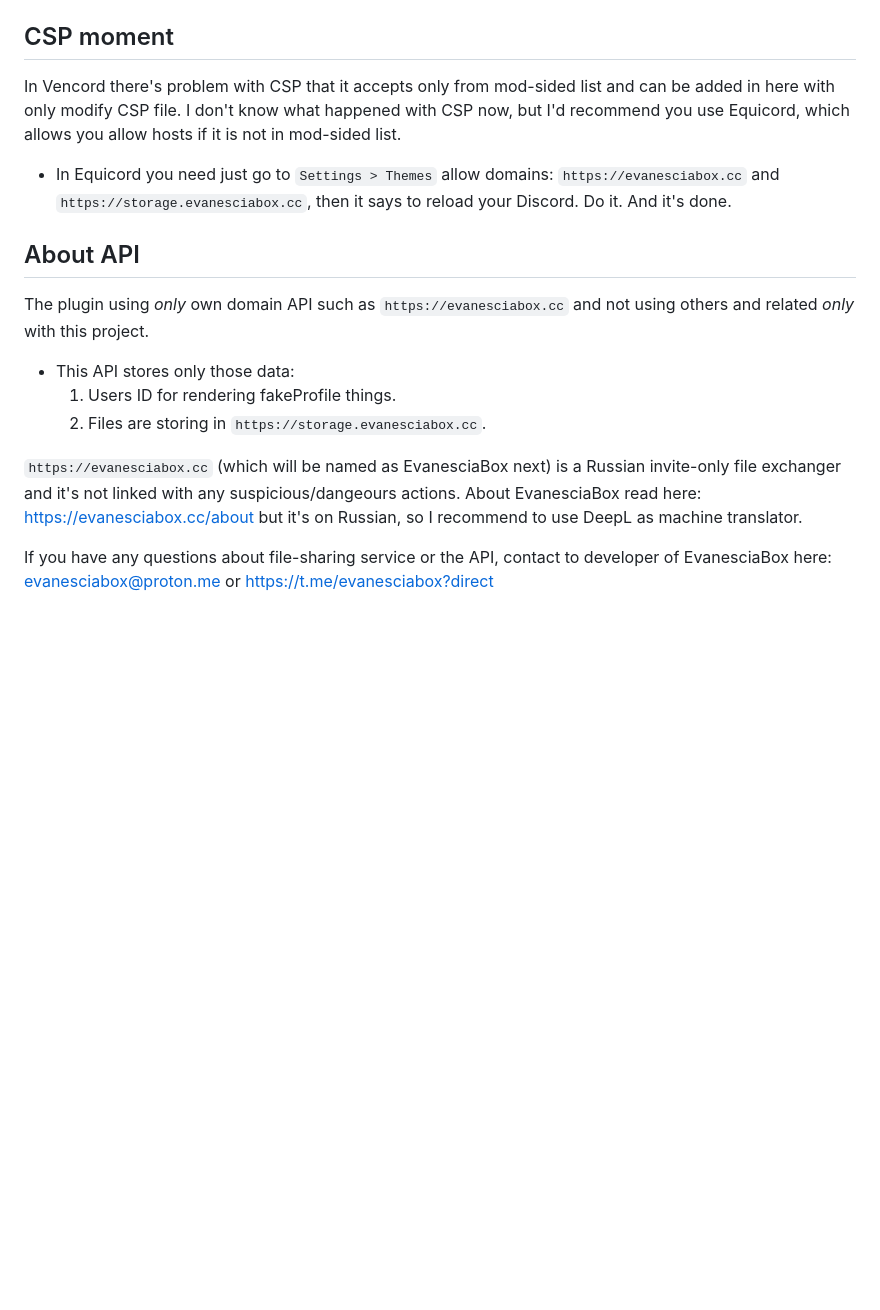
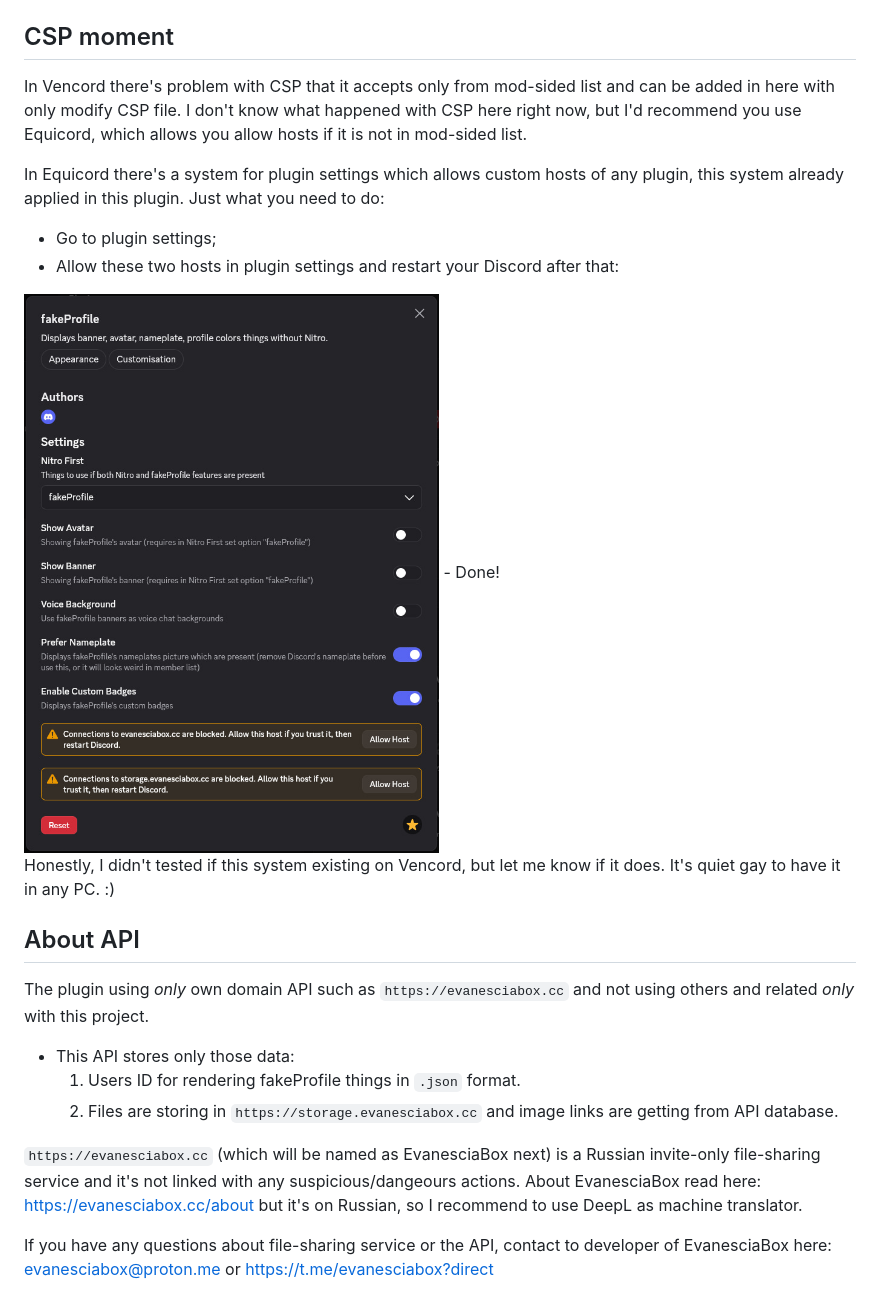
Before and after one commit to evanesciabox/fakeProfile, a Markdown page: README.md, the part around one of its changes. Drawn GitHub-style; pictures changed too: docs/imgs/plugin_settings_csp.jpg (added); blank space fills up the shorter version.

Commit message:
README: CSP moment rewrite, some changes

```diff
--- a/README.md
+++ b/README.md
@@ -58,17 +57,23 @@ Remember that developer of this userplugin will not do PR to Vencord or Equicord
 You need to join this [Discord server](https://discord.gg/bXRmrt7E38) and go to `#commands` channel to request something of these things.
 
 ## CSP moment
-In Vencord there's problem with CSP that it accepts only from mod-sided list and can be added in here with only modify CSP file. I don't know what happened with CSP now, but I'd recommend you use Equicord, which allows you allow hosts if it is not in mod-sided list.
+In Vencord there's problem with CSP that it accepts only from mod-sided list and can be added in here with only modify CSP file. I don't know what happened with CSP here right now, but I'd recommend you use Equicord, which allows you allow hosts if it is not in mod-sided list.
 
-- In Equicord you need just go to `Settings > Themes` allow domains: `https://evanesciabox.cc` and `https://storage.evanesciabox.cc`, then it says to reload your Discord. Do it. And it's done.
+In Equicord there's a system for plugin settings which allows custom hosts of any plugin, this system already applied in this plugin. Just what you need to do:
+- Go to plugin settings;
+- Allow these two hosts in plugin settings and restart your Discord after that:
+<img src="./docs/imgs/plugin_settings_csp.jpg" height="565" alt="Just go to plugin settings and you'll see by yourself the yellow window alert..." />
+- Done!
+
+Honestly, I didn't tested if this system existing on Vencord, but let me know if it does. It's quiet gay to have it in any PC. :)
 
 ## About API
 The plugin using *only* own domain API such as `https://evanesciabox.cc` and not using others and related *only* with this project.
 
 - This API stores only those data:
-    1. Users ID for rendering fakeProfile things.
-    2. Files are storing in `https://storage.evanesciabox.cc`.
+    1. Users ID for rendering fakeProfile things in `.json` format.
+    2. Files are storing in `https://storage.evanesciabox.cc` and image links are getting from API database.
 
-`https://evanesciabox.cc` (which will be named as EvanesciaBox next) is a Russian invite-only file exchanger and it's not linked with any suspicious/dangeours actions. About EvanesciaBox read here: https://evanesciabox.cc/about but it's on Russian, so I recommend to use DeepL as machine translator.
+`https://evanesciabox.cc` (which will be named as EvanesciaBox next) is a Russian invite-only file-sharing service and it's not linked with any suspicious/dangeours actions. About EvanesciaBox read here: https://evanesciabox.cc/about but it's on Russian, so I recommend to use DeepL as machine translator.
 
 If you have any questions about file-sharing service or the API, contact to developer of EvanesciaBox here: evanesciabox@proton.me or https://t.me/evanesciabox?direct
```
Also changed, not shown: other parts of README.md (+3 -4 lines).
